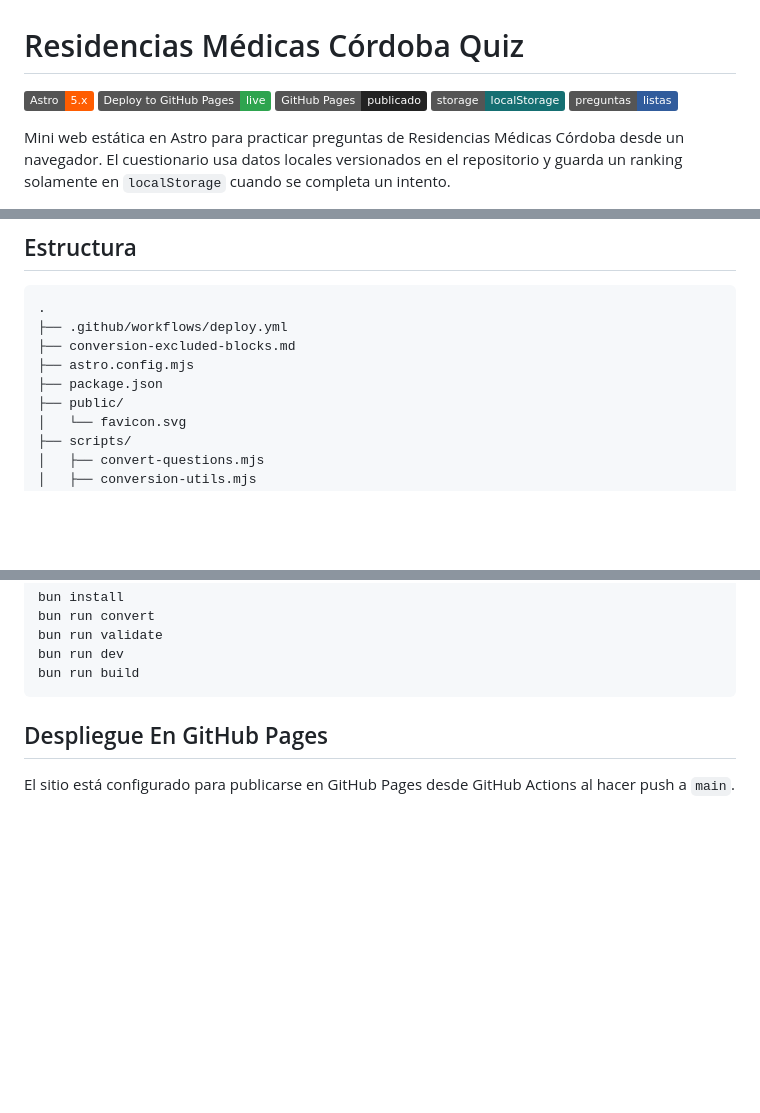
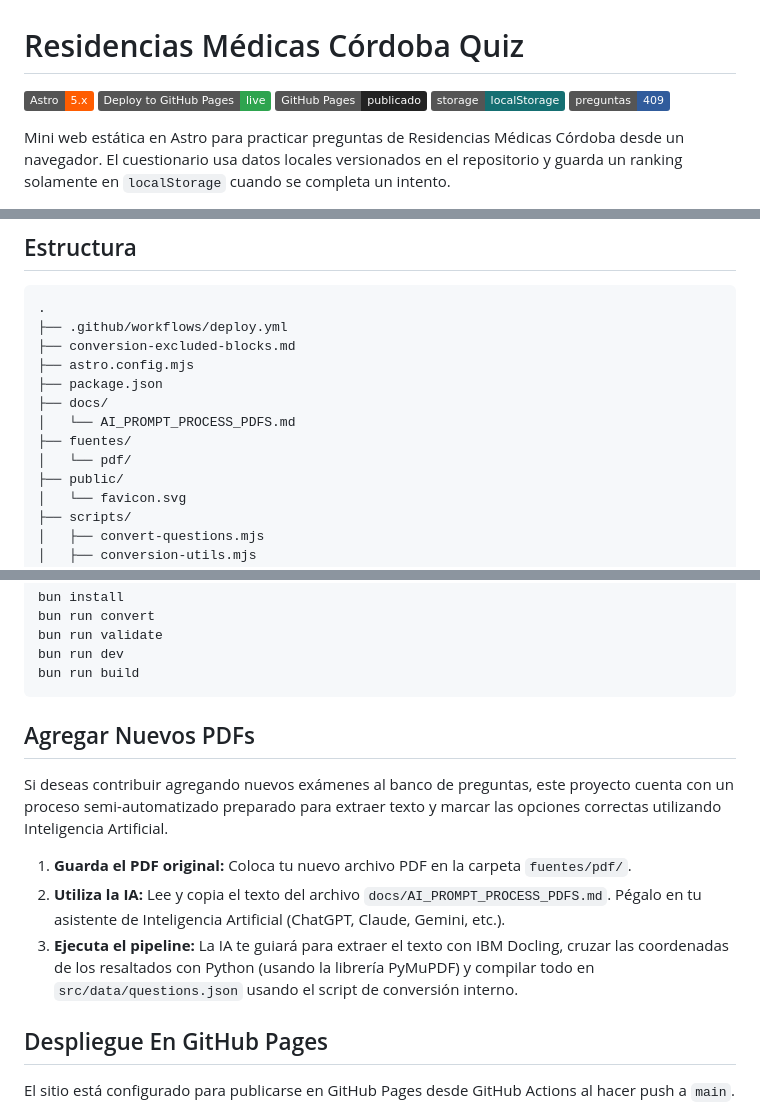
Before and after one commit to LucioB16/residencia-quiz, a Markdown page: README.md, 3 parts joined by grey strips. GitHub-like rendering; badges without logos; blank space fills up the shorter version.

Commit message:
Docs: update README shield, add tutorial, save original PDFs, and create AI prompt for future processing

````diff
--- a/README.md
+++ b/README.md
@@ -4,7 +4,7 @@
 [![Deploy to GitHub Pages](https://img.shields.io/badge/Deploy%20to%20GitHub%20Pages-live-2ea44f?logo=githubpages&logoColor=white)](https://luciob16.github.io/residencia-quiz/)
 [![GitHub Pages](https://img.shields.io/badge/GitHub%20Pages-publicado-222?logo=github)](https://luciob16.github.io/residencia-quiz/)
 [![Storage](https://img.shields.io/badge/storage-localStorage-156f72)](#privacidad)
-[![Questions](https://img.shields.io/badge/preguntas-listas-315c9c)](src/data/questions.json)
+[![Questions](https://img.shields.io/badge/preguntas-409-315c9c)](src/data/questions.json)
 
 Mini web estática en Astro para practicar preguntas de Residencias Médicas Córdoba desde un navegador. El cuestionario usa datos locales versionados en el repositorio y guarda un ranking solamente en `localStorage` cuando se completa un intento.
 
@@ -28,6 +28,10 @@ Sitio publicado: [https://luciob16.github.io/residencia-quiz/](https://luciob16.
 ├── conversion-excluded-blocks.md
 ├── astro.config.mjs
 ├── package.json
+├── docs/
+│   └── AI_PROMPT_PROCESS_PDFS.md
+├── fuentes/
+│   └── pdf/
 ├── public/
 │   └── favicon.svg
 ├── scripts/
@@ -56,6 +60,14 @@ bun run validate
 bun run dev
 bun run build
 ```
+
+## Agregar Nuevos PDFs
+
+Si deseas contribuir agregando nuevos exámenes al banco de preguntas, este proyecto cuenta con un proceso semi-automatizado preparado para extraer texto y marcar las opciones correctas utilizando Inteligencia Artificial.
+
+1. **Guarda el PDF original:** Coloca tu nuevo archivo PDF en la carpeta `fuentes/pdf/`.
+2. **Utiliza la IA:** Lee y copia el texto del archivo `docs/AI_PROMPT_PROCESS_PDFS.md`. Pégalo en tu asistente de Inteligencia Artificial (ChatGPT, Claude, Gemini, etc.).
+3. **Ejecuta el pipeline:** La IA te guiará para extraer el texto con IBM Docling, cruzar las coordenadas de los resaltados con Python (usando la librería PyMuPDF) y compilar todo en `src/data/questions.json` usando el script de conversión interno.
 
 ## Despliegue En GitHub Pages
 
````
Also changed, not shown: docs/AI_PROMPT_PROCESS_PDFS.md (added, +29 -0 lines).
